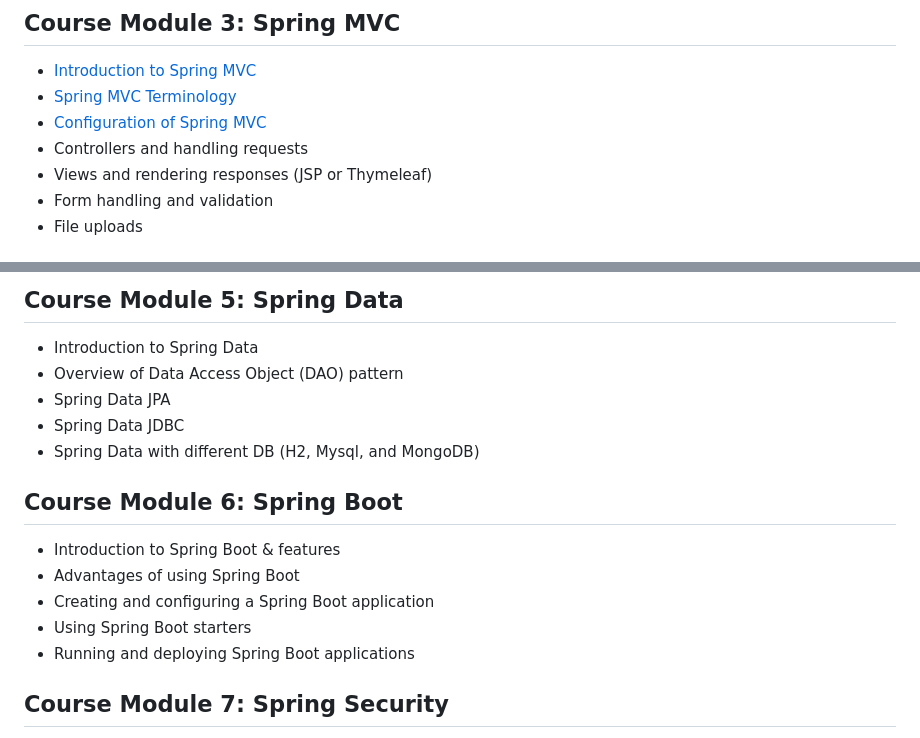
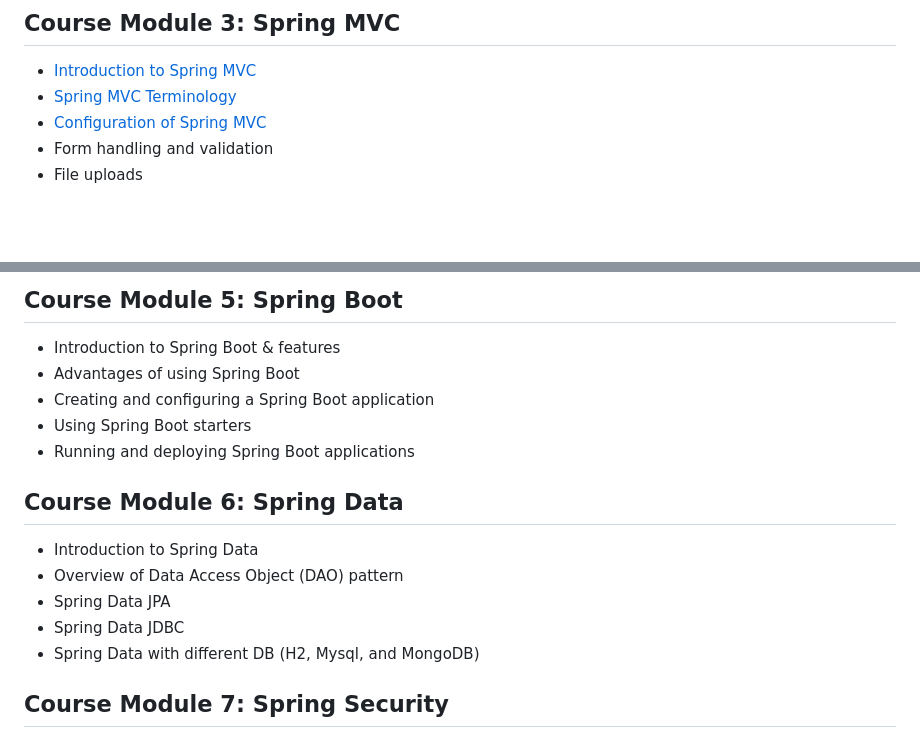
Before and after one commit to bsmahi/springframework-course, a Markdown page: README.md, 2 parts joined by grey strips. Drawn GitHub-style; blank space fills up the shorter version.

```diff
--- a/README.md
+++ b/README.md
@@ -27,8 +27,6 @@
 * [Introduction to Spring MVC](./coursemodule3/IntroductionToSpringMVC.md)
 * [Spring MVC Terminology](./coursemodule3/SpringMVCTerminology.md)
 * [Configuration of Spring MVC](./coursemodule3/ConfigureSpringMVC.md)
-* Controllers and handling requests
-* Views and rendering responses (JSP or Thymeleaf)
 * Form handling and validation
 * File uploads
 
@@ -38,17 +36,17 @@
 
-## Course Module 5: Spring Data
+## Course Module 5: Spring Boot
+* Introduction to Spring Boot & features
+* Advantages of using Spring Boot
+* Creating and configuring a Spring Boot application
+* Using Spring Boot starters
+* Running and deploying Spring Boot applications
+
+## Course Module 6: Spring Data
 * Introduction to Spring Data
 * Overview of Data Access Object (DAO) pattern
 * Spring Data JPA
 * Spring Data JDBC
 * Spring Data with different DB (H2, Mysql, and MongoDB)
-
-## Course Module 6: Spring Boot
-* Introduction to Spring Boot & features
-* Advantages of using Spring Boot
-* Creating and configuring a Spring Boot application
-* Using Spring Boot starters
-* Running and deploying Spring Boot applications
 
 ## Course Module 7: Spring Security
 * Introduction to Spring Security
```
Also changed, not shown: other parts of README.md (+2 -2 lines), coursemodule3/ConfigureSpringMVC.md (+37 -9 lines), coursemodule4/RESTArchitecture.md (added, +84 -0 lines), coursemodule4/SOAPArchitecture.md (added, +16 -0 lines), images/SpringMVCAppLaunch.png, 1 other file.
